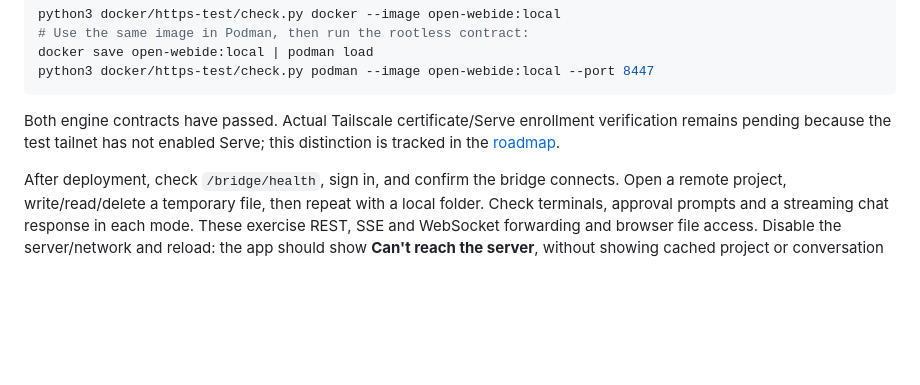
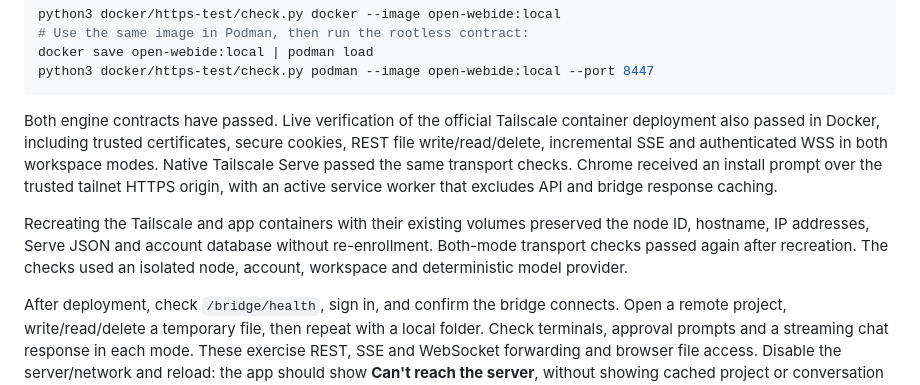
Before and after one commit to bradwestness/open-webide, a Markdown page: docs/tailscale.md, the part around the change. Rendered like a GitHub page; blank space fills up the shorter version.

````diff
--- a/docs/tailscale.md
+++ b/docs/tailscale.md
@@ -152,10 +152,17 @@ docker save open-webide:local | podman load
 python3 docker/https-test/check.py podman --image open-webide:local --port 8447
 ```
 
-Both engine contracts have passed. Actual Tailscale certificate/Serve enrollment
-verification remains pending because the test tailnet has not enabled Serve;
-this distinction is tracked in the [roadmap](roadmap.md#tailscale-https-deployment-verification).
+Both engine contracts have passed. Live verification of the official Tailscale
+container deployment also passed in Docker, including trusted certificates,
+secure cookies, REST file write/read/delete, incremental SSE and authenticated
+WSS in both workspace modes. Native Tailscale Serve passed the same transport
+checks. Chrome received an install prompt over the trusted tailnet HTTPS origin,
+with an active service worker that excludes API and bridge response caching.
 
+Recreating the Tailscale and app containers with their existing volumes preserved
+the node ID, hostname, IP addresses, Serve JSON and account database without
+re-enrollment. Both-mode transport checks passed again after recreation. The
+checks used an isolated node, account, workspace and deterministic model provider.
 
 After deployment, check `/bridge/health`, sign in, and confirm the bridge connects.
 Open a remote project, write/read/delete a temporary file, then repeat with a local
````
Also changed, not shown: CHANGELOG.md (+2 -0 lines), docs/roadmap.md (+0 -10 lines).
